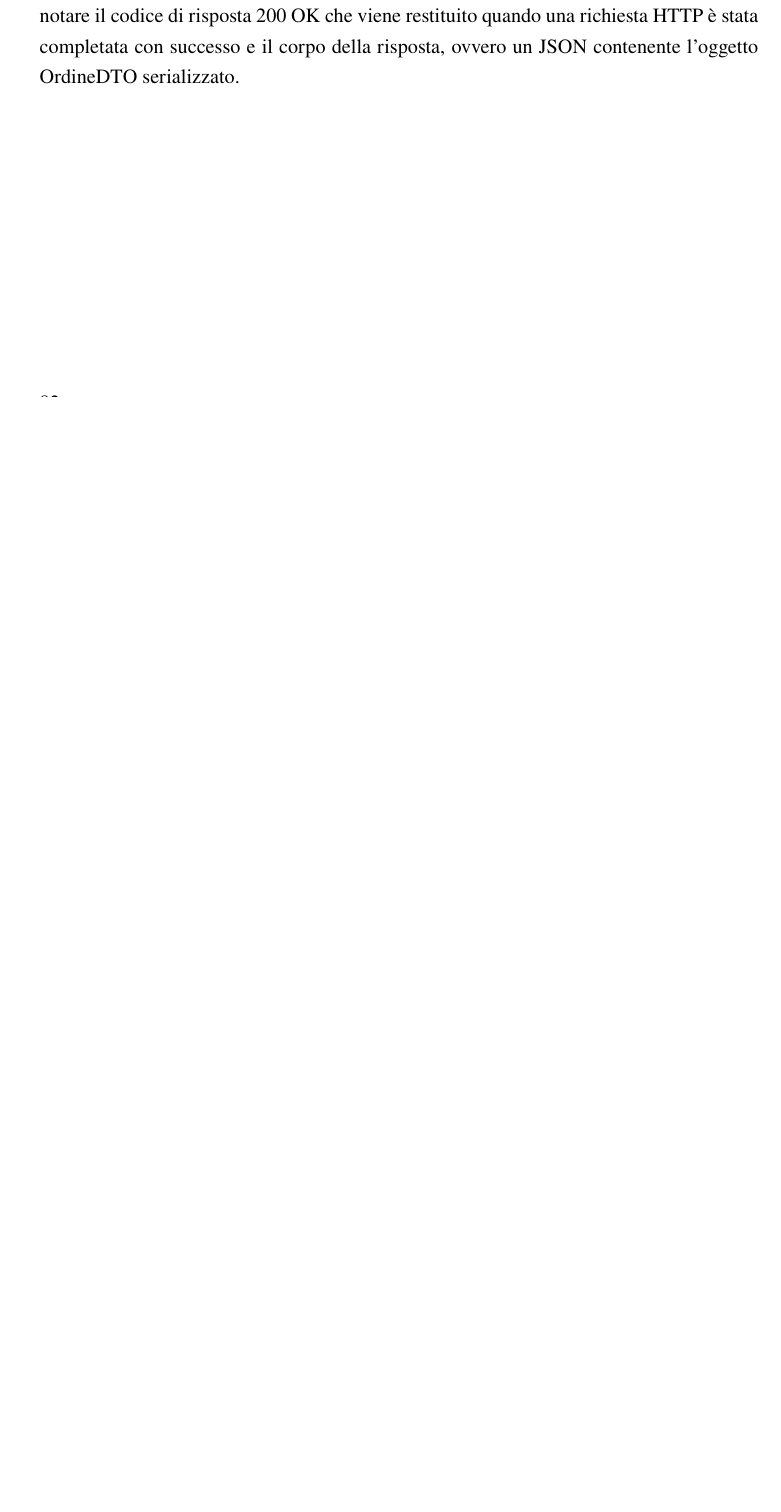
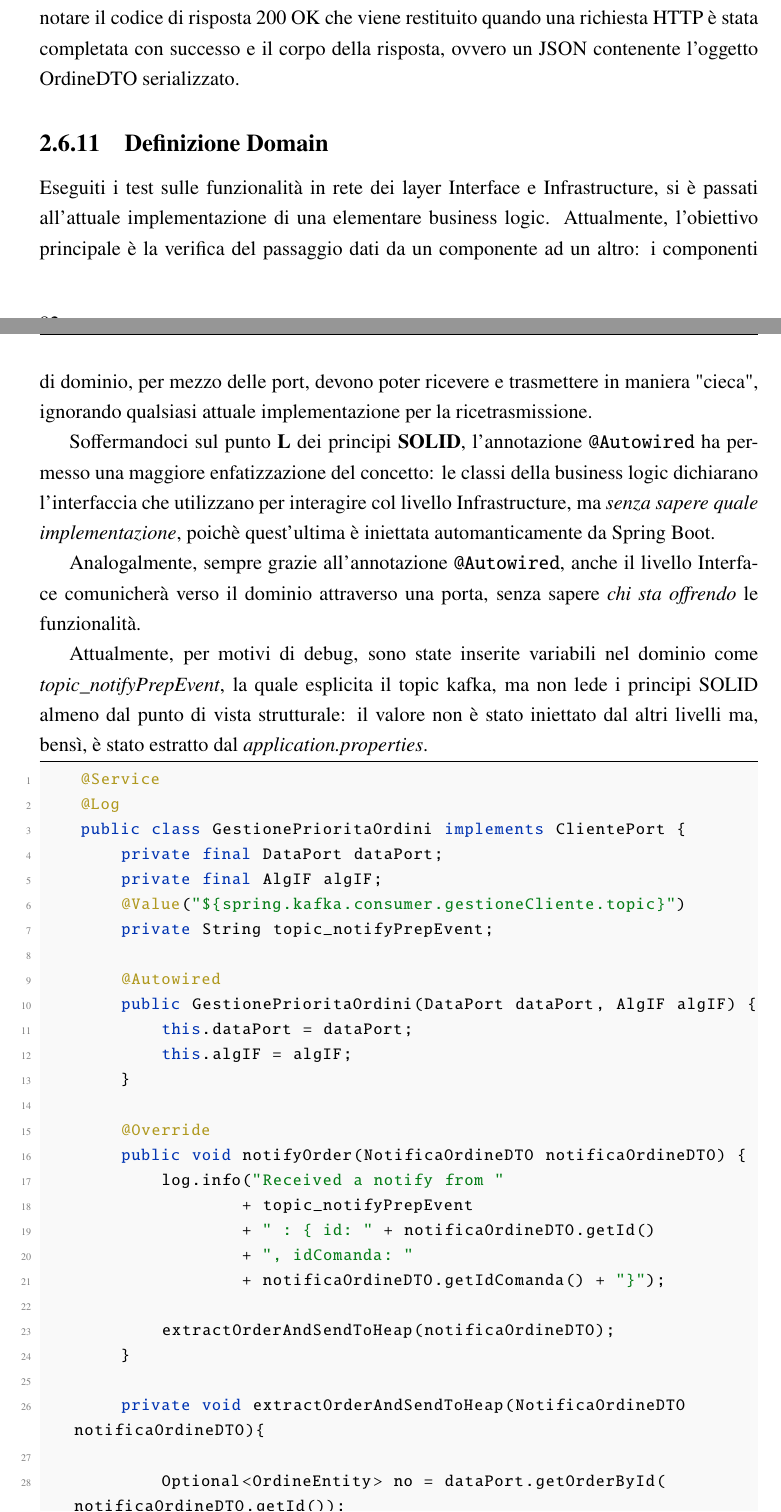
Before and after one commit to giorgio-hash/ServeEasy, a LaTeX thesis (Documentation/main.tex, which reads Documentation/iterazione1/costruzione_scheletro.tex): part of page 84 of 122 before the commit and two parts of pages 84 and 85 of 124 after it, the two joined at a grey line, cut so that both start at the same text, the shorter picture padded with empty space. Compiled offline with pdfLaTeX.

Commit message:
Aggiunte e modifiche (vedi dettagli del commit)
- aggiunta voce SOLID alla bibliografia (principi S,O,L,I,D)
- modifica titolo capitolo 2.6.4 in "Definizione Interfacce con principi
  SOLID"
- aggiunto capitolo 2.6.11 "Definizione Domain"
- in main.tex aggiunto attributo riga 121 "escapechar" al elemento
  "lstlisting{yaml}" per modifica arbitraria in casi eccezione

```diff
--- a/Documentation/iterazione1/costruzione_scheletro.tex
+++ b/Documentation/iterazione1/costruzione_scheletro.tex
@@ -1465,3 +1477,45 @@ A questo punto vengono testate le API tramite Postman, si rimanda nuovamente all
     \label{fig:postman-screen}
 \end{figure}
 In questo esempio viene effettuata una richiesta di PATCH di aggiornamento parziale di un ordine, viene specificata la variabile di percorso \textit{id=1} e il corpo della richiesta, ossia il JSON con il quale sono descritti i campi di \textit{stato} e \textit{urgenzaCliente} da aggiornare. Si può notare il codice di risposta 200 OK che viene restituito quando una richiesta HTTP è stata completata con successo e il corpo della risposta, ovvero un JSON contenente l'oggetto OrdineDTO serializzato.
+
+
+\subsection{Definizione Domain}
+Eseguiti i test sulle funzionalità in rete dei layer Interface e Infrastructure, si è passati all'attuale implementazione di una elementare business logic. Attualmente, l'obiettivo principale è la verifica del passaggio dati da un componente ad un altro: i componenti di dominio, per mezzo delle port, devono poter ricevere e trasmettere in maniera "cieca", ignorando qualsiasi attuale implementazione per la ricetrasmissione.
+
+Soffermandoci sul punto \textbf{L} dei principi \textbf{SOLID}, l'annotazione \texttt{@Autowired} ha permesso una maggiore enfatizzazione del concetto: le classi della business logic dichiarano l'interfaccia che utilizzano per interagire col livello Infrastructure, ma \textit{senza sapere quale implementazione}, poichè quest'ultima è iniettata automanticamente da Spring Boot.
+
+Analogalmente, sempre grazie all'annotazione \texttt{@Autowired}, anche il livello Interface comunicherà verso il dominio attraverso una porta, senza sapere \textit{chi sta offrendo} le funzionalità.
+
+Attualmente, per motivi di debug, sono state inserite variabili nel dominio come \textit{topic\_notifyPrepEvent}, la quale esplicita il topic kafka, ma non lede i principi SOLID almeno dal punto di vista strutturale: il valore non è stato iniettato dal altri livelli ma, bensì, è stato estratto dal \textit{application.properties}.
+
+\begin{lstlisting}[style=myJava, caption={classe GestionePrioritàOrdini.java nel dominio di GestioneComanda}, label=lst:GestioenPrioritaOrdiniClass]
+    @Service
+    @Log
+    public class GestionePrioritaOrdini implements ClientePort {
+        private final DataPort dataPort;
+        private final AlgIF algIF;
+        @Value("${spring.kafka.consumer.gestioneCliente.topic}")
+        private String topic_notifyPrepEvent;
+
+        @Autowired
+        public GestionePrioritaOrdini(DataPort dataPort, AlgIF algIF) {
+            this.dataPort = dataPort;
+            this.algIF = algIF;
+        }
+
+        @Override
+        public void notifyOrder(NotificaOrdineDTO notificaOrdineDTO) {
+            log.info("Received a notify from "
+                    + topic_notifyPrepEvent
+                    + " : { id: " + notificaOrdineDTO.getId()
+                    + ", idComanda: "
+                    + notificaOrdineDTO.getIdComanda() + "}");
+
+            extractOrderAndSendToHeap(notificaOrdineDTO);
+        }
+
+        private void extractOrderAndSendToHeap(NotificaOrdineDTO notificaOrdineDTO){
+
+            Optional<OrdineEntity> no = dataPort.getOrderById(notificaOrdineDTO.getId());
+            if(no.isPresent()){
+                log.info( "pushing " + no.get() + "to heap!");
--- a/Documentation/main.tex
+++ b/Documentation/main.tex
@@ -118,6 +118,7 @@
     comment=[l]{\#},
     commentstyle=\color{gray}\ttfamily,
     stringstyle=\color{codeDarkGreen}\ttfamily,
+    escapechar={|}, %parentesi di escape per applicare manualmente modifiche
 }
 % Definizione del linguaggio XML
 \lstdefinelanguage{XML}{
```
Also changed, not shown: Documentation/bibliography.bib (+7 -0 lines), Documentation/iterazione1/costruzione_scheletro.tex (27 more changed lines).
